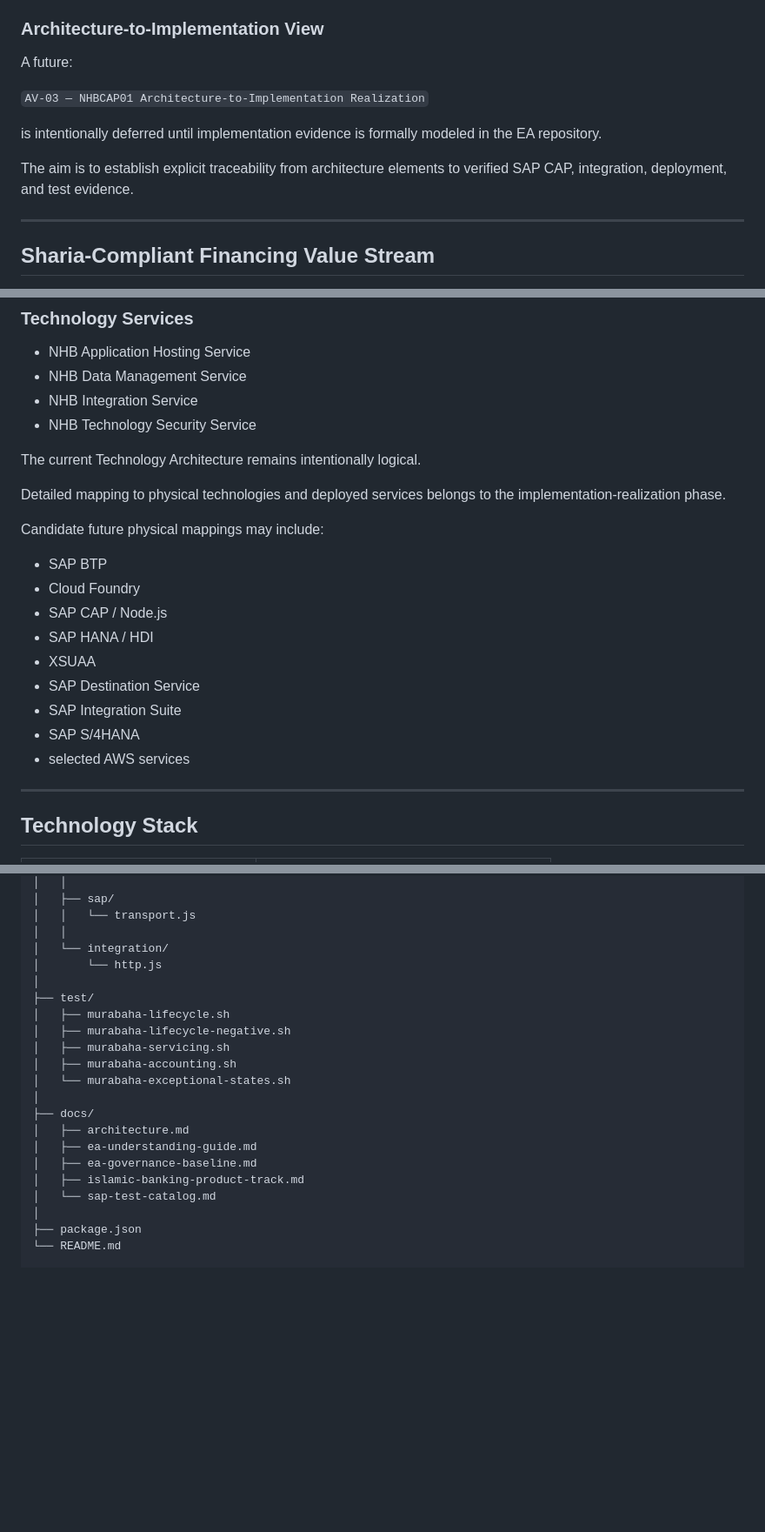
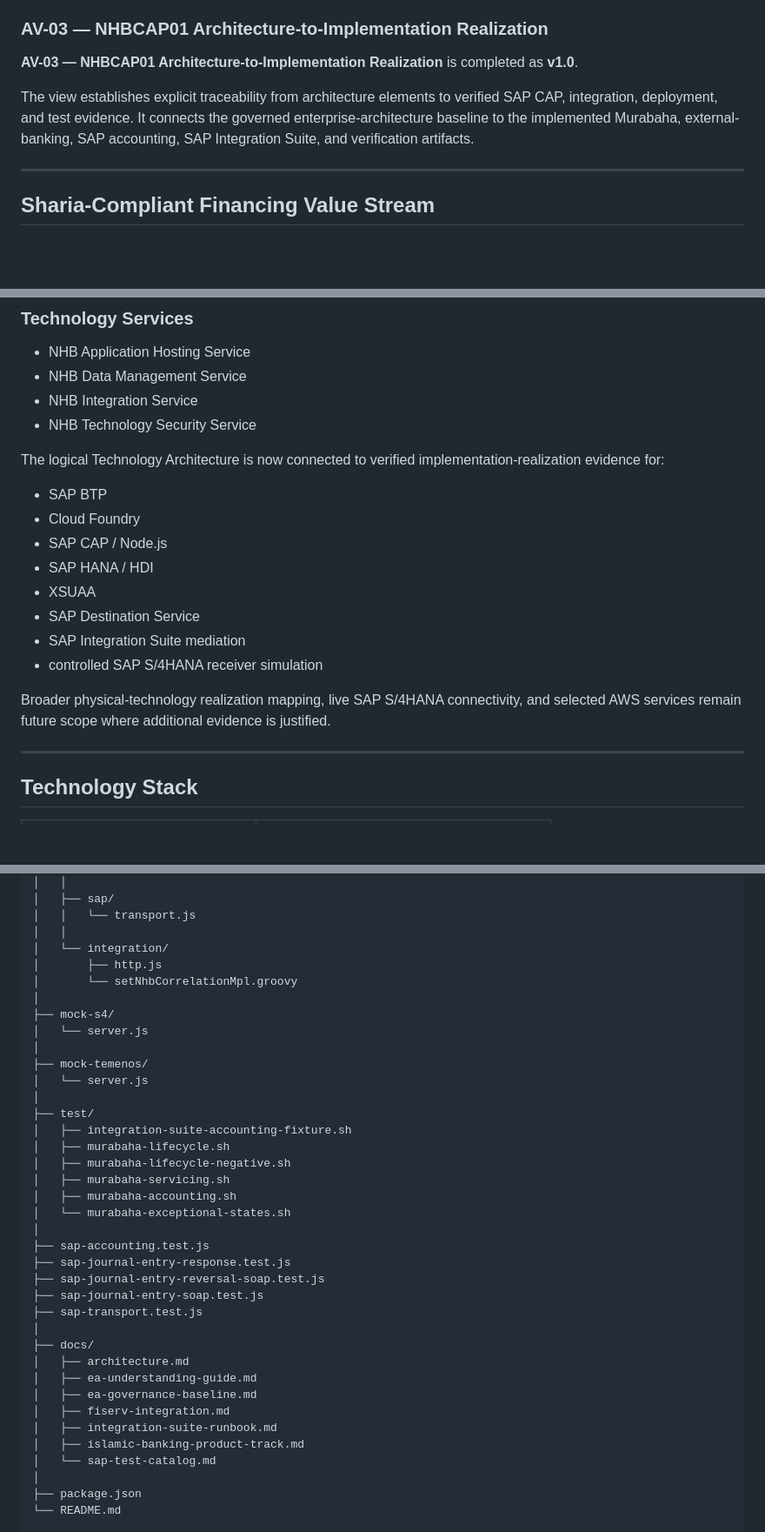
Before and after one commit to aramis223/NHBCAP01, a Markdown page: README.md, 3 parts joined by grey strips. Shown at 87% size. Drawn GitHub-style; blank space fills up the shorter version.

```diff
--- a/README.md
+++ b/README.md
@@ -134,15 +134,11 @@ Representative financing processes include:
 - Service Financing
 - Manage Repayment & Settlement
 
-### Architecture-to-Implementation View
+### AV-03 — NHBCAP01 Architecture-to-Implementation Realization
 
-A future:
+**AV-03 — NHBCAP01 Architecture-to-Implementation Realization** is completed as **v1.0**.
 
-`AV-03 — NHBCAP01 Architecture-to-Implementation Realization`
-
-is intentionally deferred until implementation evidence is formally modeled in the EA repository.
-
-The aim is to establish explicit traceability from architecture elements to verified SAP CAP, integration, deployment, and test evidence.
+The view establishes explicit traceability from architecture elements to verified SAP CAP, integration, deployment, and test evidence. It connects the governed enterprise-architecture baseline to the implemented Murabaha, external-banking, SAP accounting, SAP Integration Suite, and verification artifacts.
 
 ---
 
@@ -506,11 +495,7 @@ The logical technology baseline contains:
 - NHB Integration Service
 - NHB Technology Security Service
 
-The current Technology Architecture remains intentionally logical.
-
-Detailed mapping to physical technologies and deployed services belongs to the implementation-realization phase.
-
-Candidate future physical mappings may include:
+The logical Technology Architecture is now connected to verified implementation-realization evidence for:
 
 - SAP BTP
 - Cloud Foundry
@@ -518,9 +503,10 @@ Candidate future physical mappings may include:
 - SAP HANA / HDI
 - XSUAA
 - SAP Destination Service
-- SAP Integration Suite
-- SAP S/4HANA
-- selected AWS services
+- SAP Integration Suite mediation
+- controlled SAP S/4HANA receiver simulation
+
+Broader physical-technology realization mapping, live SAP S/4HANA connectivity, and selected AWS services remain future scope where additional evidence is justified.
 
 ---
 
@@ -572,19 +558,35 @@ Representative project structure:
     │   │   └── transport.js
     │   │
     │   └── integration/
-    │       └── http.js
+    │       ├── http.js
+    │       └── setNhbCorrelationMpl.groovy
+    │
+    ├── mock-s4/
+    │   └── server.js
+    │
+    ├── mock-temenos/
+    │   └── server.js
     │
     ├── test/
+    │   ├── integration-suite-accounting-fixture.sh
     │   ├── murabaha-lifecycle.sh
     │   ├── murabaha-lifecycle-negative.sh
     │   ├── murabaha-servicing.sh
     │   ├── murabaha-accounting.sh
     │   └── murabaha-exceptional-states.sh
     │
+    ├── sap-accounting.test.js
+    ├── sap-journal-entry-response.test.js
+    ├── sap-journal-entry-reversal-soap.test.js
+    ├── sap-journal-entry-soap.test.js
+    ├── sap-transport.test.js
+    │
     ├── docs/
     │   ├── architecture.md
     │   ├── ea-understanding-guide.md
     │   ├── ea-governance-baseline.md
+    │   ├── fiserv-integration.md
+    │   ├── integration-suite-runbook.md
     │   ├── islamic-banking-product-track.md
     │   └── sap-test-catalog.md
     │
```
Also changed, not shown: other parts of README.md (+32 -26 lines).
